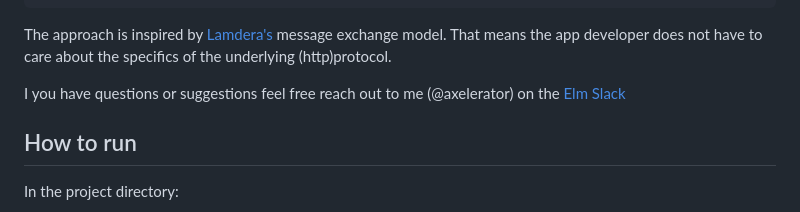
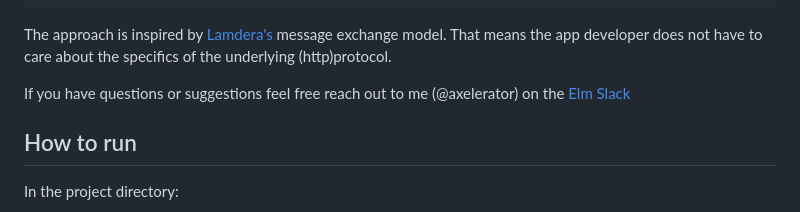
Before and after one commit to axelerator/ruelm, a Markdown page: README.md, the part around the change. GitHub-like rendering.

Commit message:
Fix typo

```diff
--- a/README.md
+++ b/README.md
@@ -16,7 +16,7 @@ $ wc -l src/main.rs client/src/Main.elm www/index.html
 The approach is inspired by [Lamdera's](https://dashboard.lamdera.app/docs) message exchange model.
 That means the app developer does not have to care about the specifics of the underlying (http)protocol.
 
-I you have questions or suggestions feel free reach out to me (@axelerator) on the [Elm Slack](https://elm-lang.org/community/slack)
+If you have questions or suggestions feel free reach out to me (@axelerator) on the [Elm Slack](https://elm-lang.org/community/slack)
 
 ## How to run
 
```
